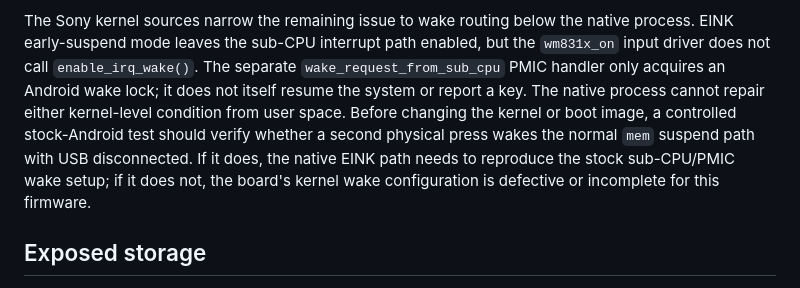
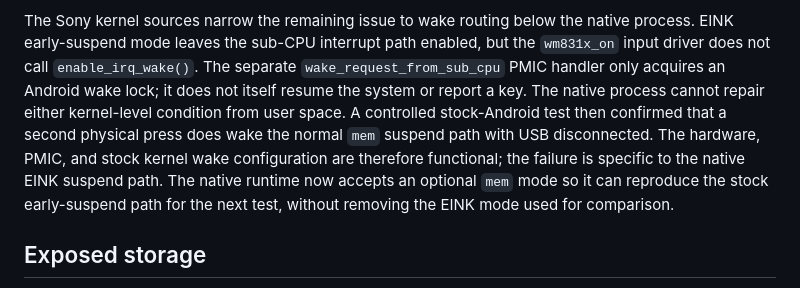
Before and after one commit to dstoc/sony-prs, a Markdown page: docs/prs-t1/analysis.md, the part around the change. Drawn GitHub-style.

Commit message:
docs: confirm stock T1 wake path

```diff
--- a/docs/prs-t1/analysis.md
+++ b/docs/prs-t1/analysis.md
@@ -554,12 +554,13 @@ native process. EINK early-suspend mode leaves the sub-CPU interrupt path
 enabled, but the `wm831x_on` input driver does not call `enable_irq_wake()`.
 The separate `wake_request_from_sub_cpu` PMIC handler only acquires an Android
 wake lock; it does not itself resume the system or report a key. The native
-process cannot repair either kernel-level condition from user space. Before
-changing the kernel or boot image, a controlled stock-Android test should
-verify whether a second physical press wakes the normal `mem` suspend path
-with USB disconnected. If it does, the native EINK path needs to reproduce
-the stock sub-CPU/PMIC wake setup; if it does not, the board's kernel wake
-configuration is defective or incomplete for this firmware.
+process cannot repair either kernel-level condition from user space. A
+controlled stock-Android test then confirmed that a second physical press
+does wake the normal `mem` suspend path with USB disconnected. The hardware,
+PMIC, and stock kernel wake configuration are therefore functional; the
+failure is specific to the native EINK suspend path. The native runtime now
+accepts an optional `mem` mode so it can reproduce the stock early-suspend
+path for the next test, without removing the EINK mode used for comparison.
 
 ## Exposed storage
 
```
